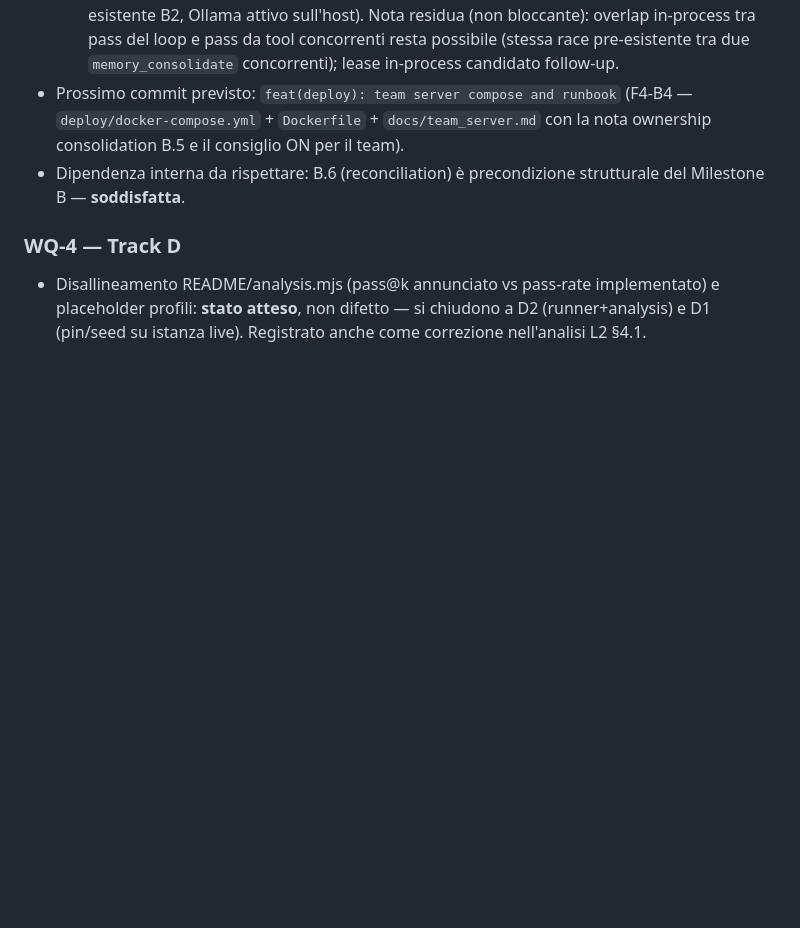
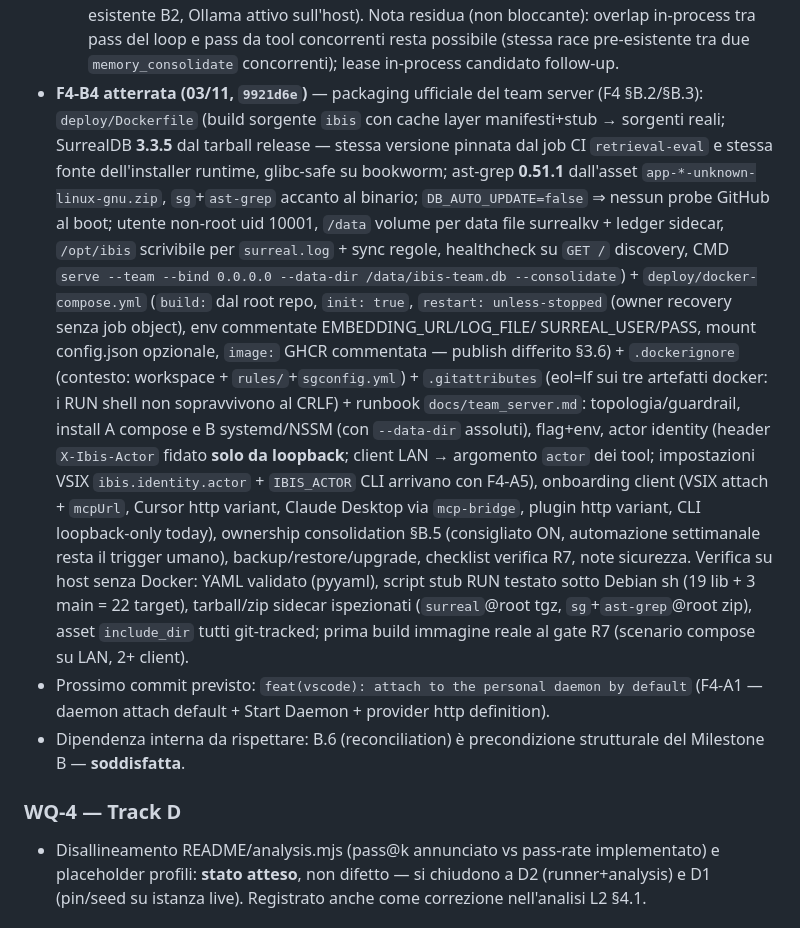
Before and after one commit to fatterdev/ibis-assistant, a Markdown page: docs/planning/2026-11-02-master-work-queue.md, the part around one of its changes. GitHub-like rendering; blank space fills up the shorter version.

Commit message:
docs(planning): f4-b4 deploy artifacts landed — queue updated, next F4-A1

```diff
--- a/docs/planning/2026-11-02-master-work-queue.md
+++ b/docs/planning/2026-11-02-master-work-queue.md
@@ -171,9 +171,40 @@ Nota di riconciliazione: PLAN.md aveva `…R3/R4 → F3 → D1..D3 → R6`; l'F4
   pass del loop e pass da tool concorrenti resta possibile (stessa race
   pre-esistente tra due `memory_consolidate` concorrenti); lease in-process
   candidato follow-up.
-- Prossimo commit previsto: `feat(deploy): team server compose and runbook`
-  (F4-B4 — `deploy/docker-compose.yml` + `Dockerfile` + `docs/team_server.md`
-  con la nota ownership consolidation B.5 e il consiglio ON per il team).
+- **F4-B4 atterrata (03/11, `9921d6e`)** — packaging ufficiale del team
+  server (F4 §B.2/§B.3): `deploy/Dockerfile` (build sorgente `ibis` con
+  cache layer manifesti+stub → sorgenti reali; SurrealDB **3.3.5** dal
+  tarball release — stessa versione pinnata dal job CI `retrieval-eval` e
+  stessa fonte dell'installer runtime, glibc-safe su bookworm; ast-grep
+  **0.51.1** dall'asset `app-*-unknown-linux-gnu.zip`, `sg`+`ast-grep`
+  accanto al binario; `DB_AUTO_UPDATE=false` ⇒ nessun probe GitHub al
+  boot; utente non-root uid 10001, `/data` volume per data file surrealkv +
+  ledger sidecar, `/opt/ibis` scrivibile per `surreal.log` + sync regole,
+  healthcheck su `GET /` discovery, CMD `serve --team --bind 0.0.0.0
+  --data-dir /data/ibis-team.db --consolidate`) + `deploy/docker-compose.yml`
+  (`build:` dal root repo, `init: true`, `restart: unless-stopped` (owner
+  recovery senza job object), env commentate EMBEDDING_URL/LOG_FILE/
+  SURREAL_USER/PASS, mount config.json opzionale, `image:` GHCR commentata
+  — publish differito §3.6) + `.dockerignore` (contesto: workspace +
+  `rules/`+`sgconfig.yml`) + `.gitattributes` (eol=lf sui tre artefatti
+  docker: i RUN shell non sopravvivono al CRLF) + runbook
+  `docs/team_server.md`: topologia/guardrail, install A compose e B
+  systemd/NSSM (con `--data-dir` assoluti), flag+env, actor identity
+  (header `X-Ibis-Actor` fidato **solo da loopback**; client LAN → argomento
+  `actor` dei tool; impostazioni VSIX `ibis.identity.actor` + `IBIS_ACTOR`
+  CLI arrivano con F4-A5), onboarding client (VSIX attach + `mcpUrl`,
+  Cursor http variant, Claude Desktop via `mcp-bridge`, plugin http variant,
+  CLI loopback-only today), ownership consolidation §B.5 (consigliato ON,
+  automazione settimanale resta il trigger umano), backup/restore/upgrade,
+  checklist verifica R7, note sicurezza. Verifica su host senza Docker:
+  YAML validato (pyyaml), script stub RUN testato sotto Debian sh (19
+  lib + 3 main = 22 target), tarball/zip sidecar ispezionati
+  (`surreal`@root tgz, `sg`+`ast-grep`@root zip), asset `include_dir` tutti
+  git-tracked; prima build immagine reale al gate R7 (scenario compose su
+  LAN, 2+ client).
+- Prossimo commit previsto: `feat(vscode): attach to the personal daemon
+  by default` (F4-A1 — daemon attach default + Start Daemon + provider
+  http definition).
 - Dipendenza interna da rispettare: B.6 (reconciliation) è precondizione strutturale del Milestone B — **soddisfatta**.
 
 ### WQ-4 — Track D
```
Also changed, not shown: other parts of docs/planning/2026-11-02-master-work-queue.md (+1 -1 lines).
